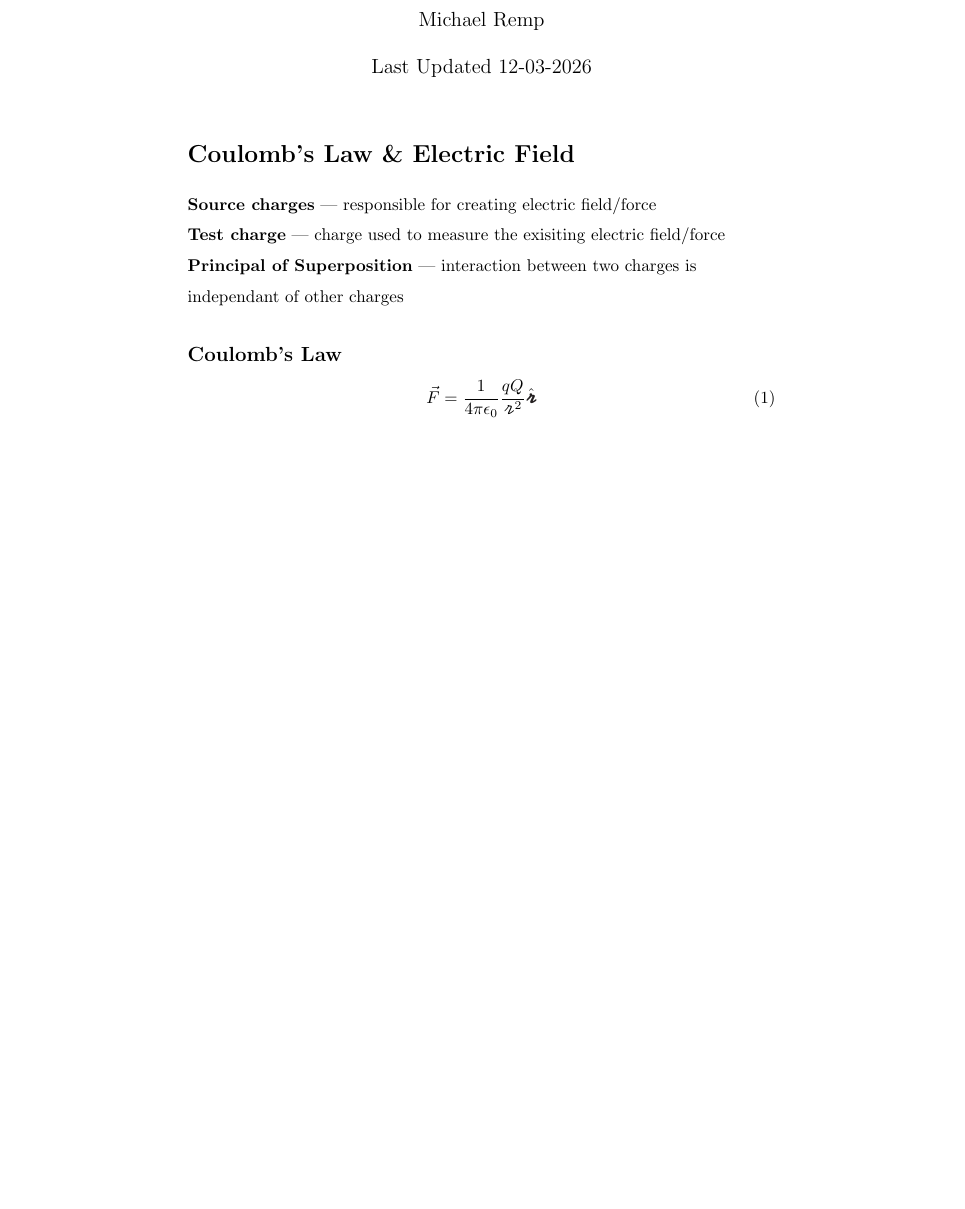
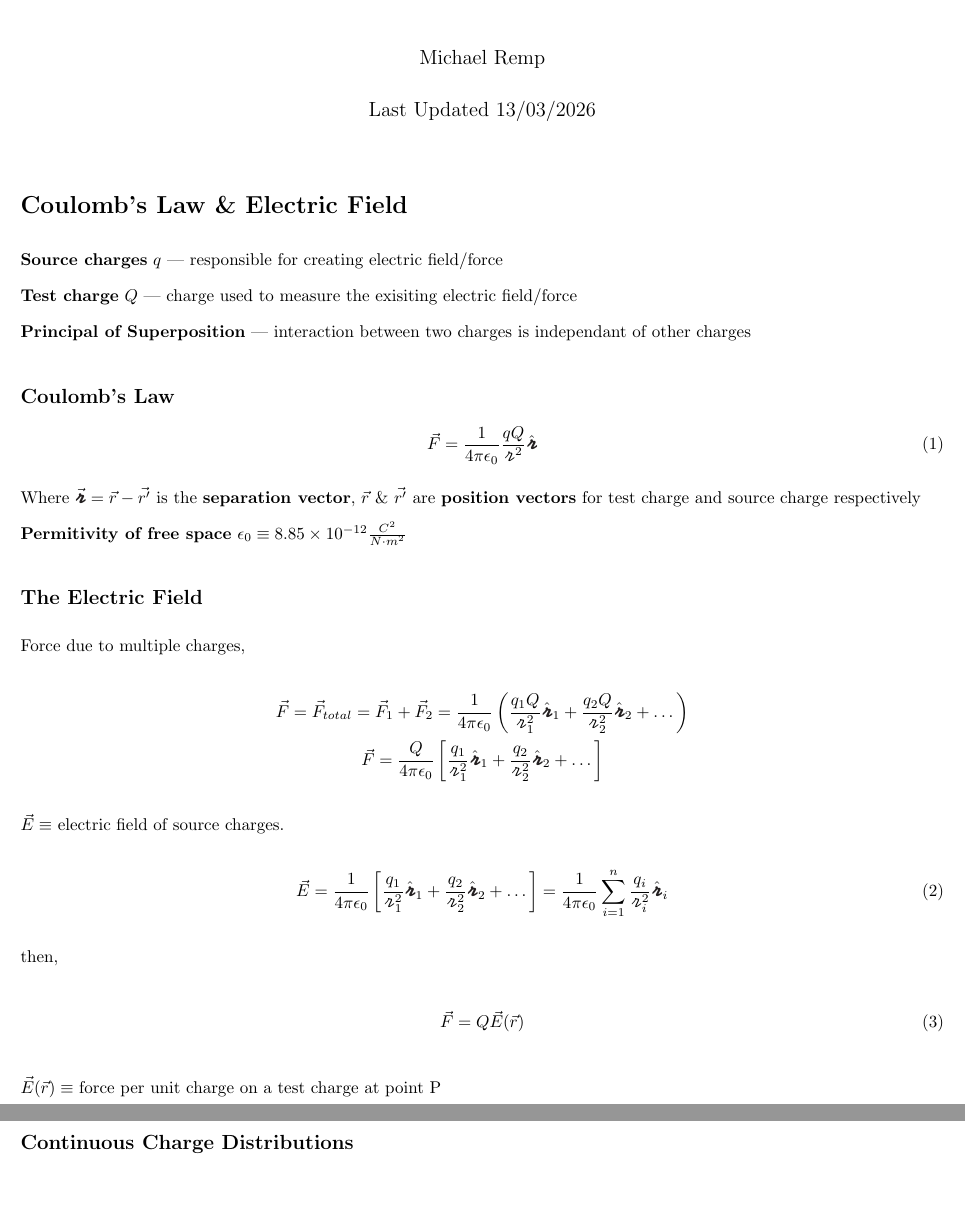
Before and after one commit to moriartyMLR/Electrostatics, a LaTeX document (Electrostatics.tex): part of the page before the commit and two parts of pages 1 and 2 of 2 after it, the two joined at a grey line, cut so that both start at the same text, the shorter picture padded with empty space. Compiled offline with pdfLaTeX.

Commit message:
Expanded notes

```diff
--- a/Electrostatics.tex
+++ b/Electrostatics.tex
@@ -20,16 +22,36 @@
 
 \section*{Coulomb's Law \& Electric Field}
 \begin{flushleft}
-    \textbf{Source charges} — responsible for creating electric field/force
+    \textbf{Source charges} $q$ — responsible for creating electric field/force
 
-    \textbf{Test charge} — charge used to measure the exisiting electric field/force
+    \textbf{Test charge} $Q$ — charge used to measure the exisiting electric field/force
 
     \textbf{Principal of Superposition} — interaction between two charges is independant of other charges
 \end{flushleft}
 
 \subsection*{Coulomb's Law}
-\begin{equation}
-    \vec{F} = \cc \frac{qQ}{\rcurs^2}\hrcurs
-\end{equation}
+    \begin{equation}
+        \vec{F} = \cc \frac{qQ}{\rcurs^2}\hrcurs
+    \end{equation}
+    Where $\vec{\brcurs} = \vec{r} - \vec{r'}$ is the \textbf{separation vector}, $\vec{r}$ \& $\vec{r'}$ are \textbf{position vectors} for test charge and source charge respectively\\
+    \textbf{Permitivity of free space} $\epsilon_0 \equiv 8.85\times 10^{-12}\frac{C^2}{N\cdot m^2}$
 
+\subsection*{The Electric Field}
+    Force due to multiple charges,
+    \begin{gather*}
+        \vec{F} = \vec{F}_{total} = \vec{F}_1 + \vec{F}_2 = \cc \left(\frac{q_1Q}{\rcurs^2_1}\hrcurs_1 +\frac{q_2Q}{\rcurs^2_2}\hrcurs_2 + \dots\right)\\
+        \vec{F} = \frac{Q}{4\pi\epsilon_0}\left[\frac{q_1}{\rcurs^2_1}\hrcurs_1 +\frac{q_2}{\rcurs^2_2}\hrcurs_2 + \dots\right]
+    \end{gather*}
+    $\vec{E} \equiv$ electric field of source charges.
+    \begin{gather}
+        \vec{E} = \frac{1}{4\pi\epsilon_0}\left[\frac{q_1}{\rcurs^2_1}\hrcurs_1 +\frac{q_2}{\rcurs^2_2}\hrcurs_2 + \dots\right] = \cc \sum_{i=1}^{n}\frac{q_i}{\rcurs^2_i}\hrcurs_i
+    \end{gather}
+    then,
+    \begin{gather}
+        \vec{F} = Q\vec{E} (\vec{r})
+    \end{gather}
+    $\vec{E} (\vec{r}) \equiv$ force per unit charge on a test charge at point P
+    \newpage
+
+\subsection*{Continuous Charge Distributions}
 \end{document}
```
Also changed, not shown: Electrostatics.pdf, Electrostatics.tex (12 more changed lines), 5 other files.
